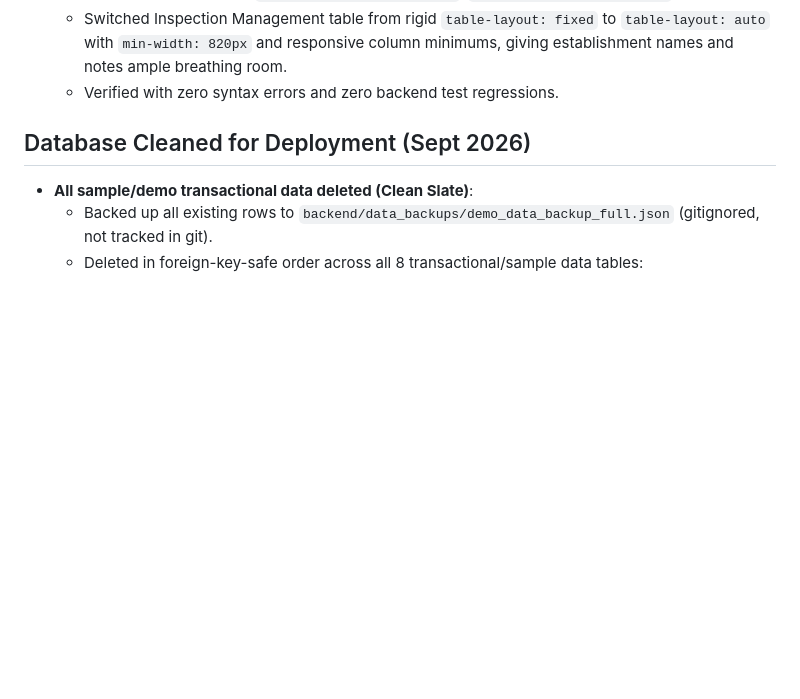
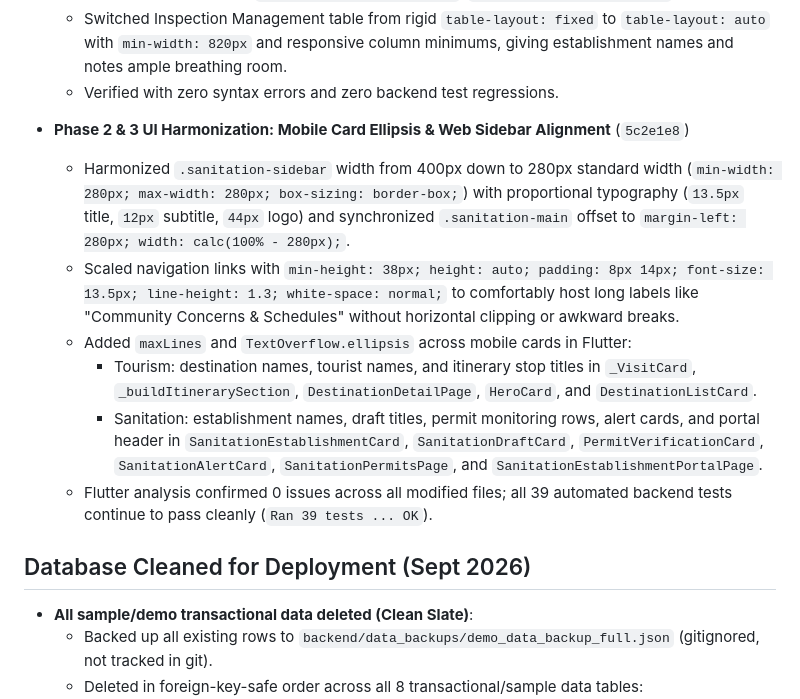
Before and after one commit to themosthandsome18/Capstone_System, a Markdown page: PROGRESS.md, the part around the change. GitHub-like rendering; blank space fills up the shorter version.

Commit message:
docs: update PROGRESS.md with Phase 2 and 3 UI harmonization

```diff
--- a/PROGRESS.md
+++ b/PROGRESS.md
@@ -113,6 +113,13 @@ This project is being developed with a Claude-based planner/reviewer working alo
   - Added touch-friendly scrolling wrappers and clean border/shadow styling for Sanitation Establishment Records (`.establishment-table-card`, `.establishment-table-wrap`).
   - Switched Inspection Management table from rigid `table-layout: fixed` to `table-layout: auto` with `min-width: 820px` and responsive column minimums, giving establishment names and notes ample breathing room.
   - Verified with zero syntax errors and zero backend test regressions.
+- **Phase 2 & 3 UI Harmonization: Mobile Card Ellipsis & Web Sidebar Alignment** (`5c2e1e8`)
+  - Harmonized `.sanitation-sidebar` width from 400px down to 280px standard width (`min-width: 280px; max-width: 280px; box-sizing: border-box;`) with proportional typography (`13.5px` title, `12px` subtitle, `44px` logo) and synchronized `.sanitation-main` offset to `margin-left: 280px; width: calc(100% - 280px);`.
+  - Scaled navigation links with `min-height: 38px; height: auto; padding: 8px 14px; font-size: 13.5px; line-height: 1.3; white-space: normal;` to comfortably host long labels like "Community Concerns & Schedules" without horizontal clipping or awkward breaks.
+  - Added `maxLines` and `TextOverflow.ellipsis` across mobile cards in Flutter:
+    * Tourism: destination names, tourist names, and itinerary stop titles in `_VisitCard`, `_buildItinerarySection`, `DestinationDetailPage`, `HeroCard`, and `DestinationListCard`.
+    * Sanitation: establishment names, draft titles, permit monitoring rows, alert cards, and portal header in `SanitationEstablishmentCard`, `SanitationDraftCard`, `PermitVerificationCard`, `SanitationAlertCard`, `SanitationPermitsPage`, and `SanitationEstablishmentPortalPage`.
+  - Flutter analysis confirmed 0 issues across all modified files; all 39 automated backend tests continue to pass cleanly (`Ran 39 tests ... OK`).
 
 ## Database Cleaned for Deployment (Sept 2026)
 - **All sample/demo transactional data deleted (Clean Slate)**:
```
